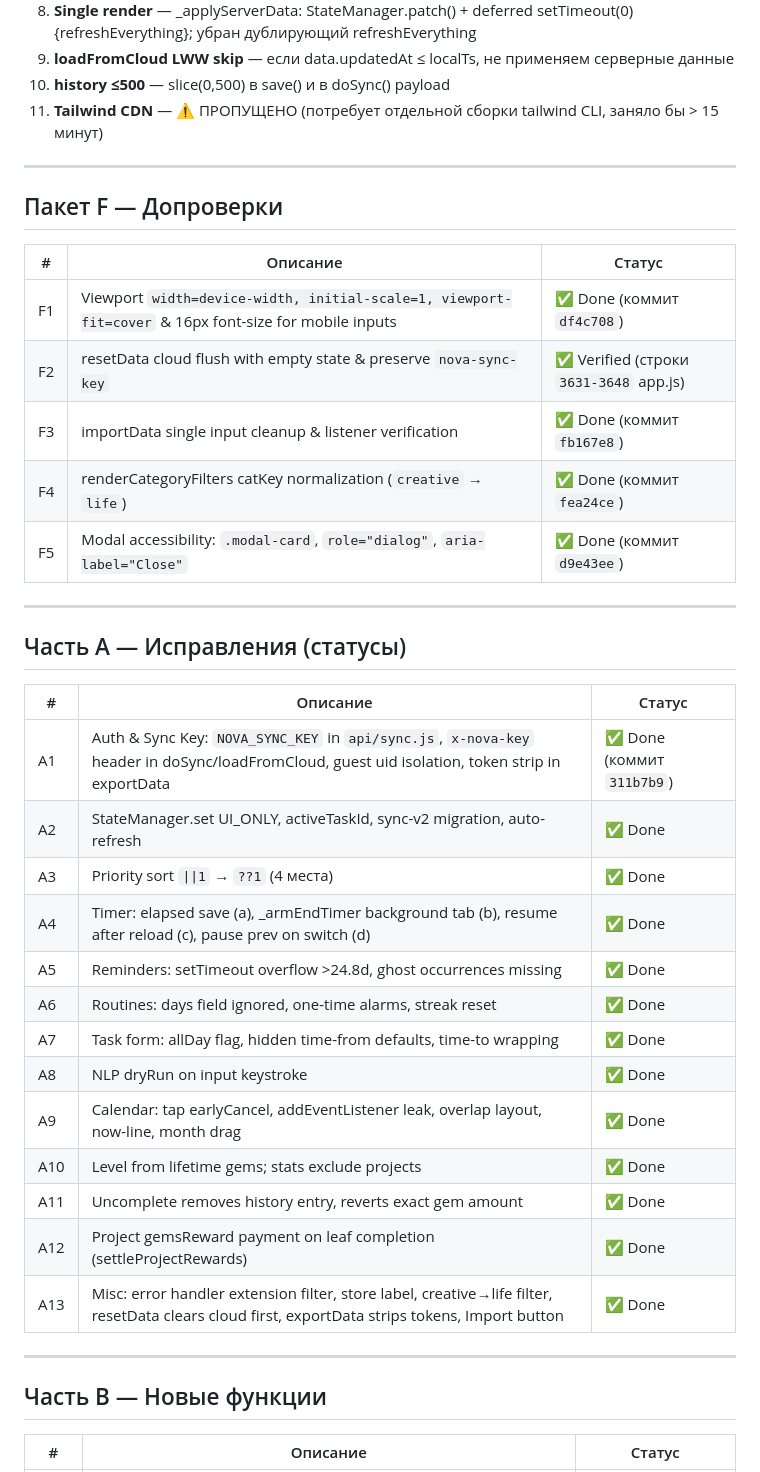
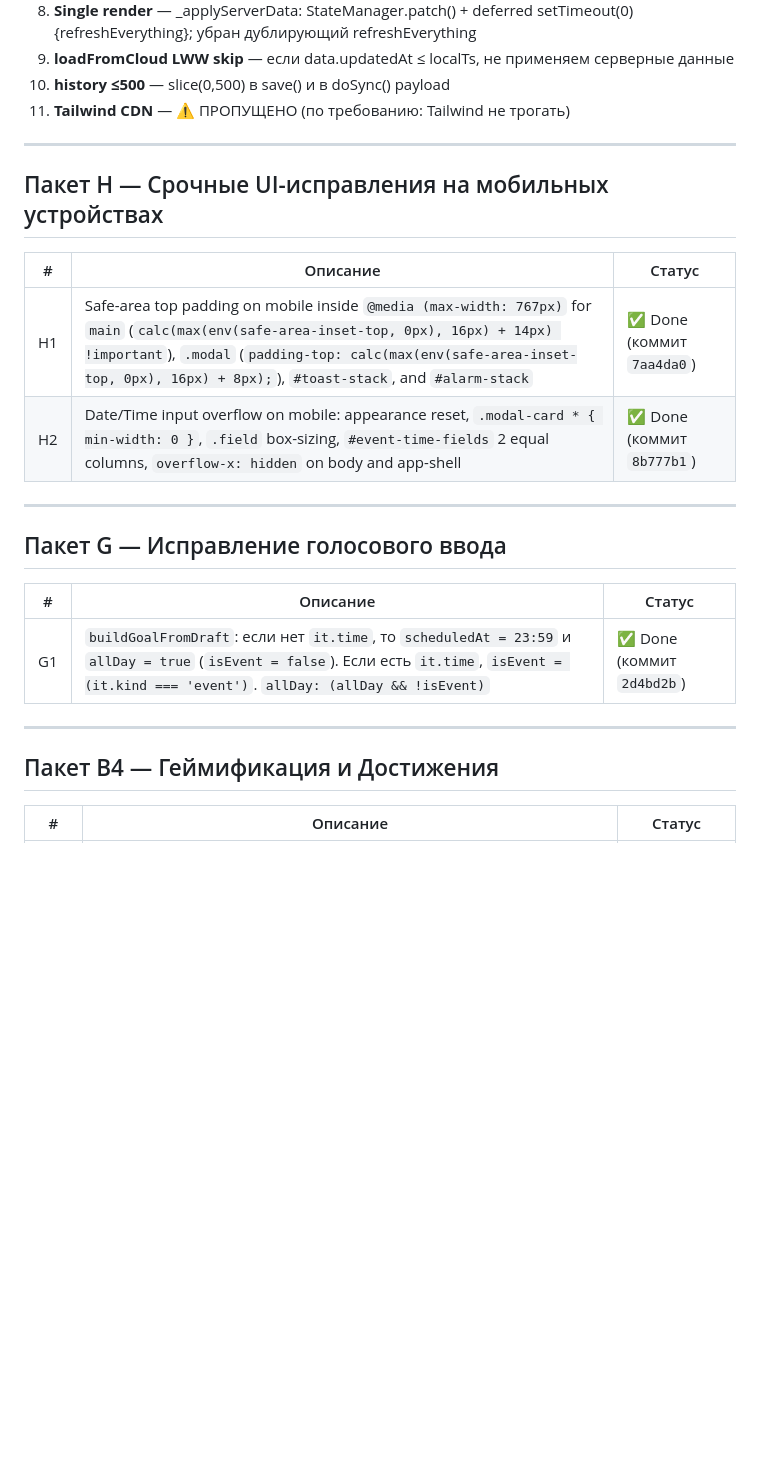
Before and after one commit to cernaloid-ux/goal-tracker-pwa, a Markdown page: NEXT_STEPS.md, the part around one of its changes. GitHub-like rendering; blank space fills up the shorter version.

```diff
--- a/NEXT_STEPS.md
+++ b/NEXT_STEPS.md
@@ -14,43 +14,28 @@
 8. **Single render** — _applyServerData: StateManager.patch() + deferred setTimeout(0){refreshEverything}; убран дублирующий refreshEverything
 9. **loadFromCloud LWW skip** — если data.updatedAt ≤ localTs, не применяем серверные данные
 10. **history ≤500** — slice(0,500) в save() и в doSync() payload
-11. **Tailwind CDN** — ⚠️ ПРОПУЩЕНО (потребует отдельной сборки tailwind CLI, заняло бы > 15 минут)
+11. **Tailwind CDN** — ⚠️ ПРОПУЩЕНО (по требованию: Tailwind не трогать)
 
 ---
 
-## Пакет F — Допроверки
+## Пакет H — Срочные UI-исправления на мобильных устройствах
 
 | # | Описание | Статус |
 |---|----------|--------|
-| F1 | Viewport `width=device-width, initial-scale=1, viewport-fit=cover` & 16px font-size for mobile inputs | ✅ Done (коммит `df4c708`) |
-| F2 | resetData cloud flush with empty state & preserve `nova-sync-key` | ✅ Verified (строки `3631-3648` app.js) |
-| F3 | importData single input cleanup & listener verification | ✅ Done (коммит `fb167e8`) |
-| F4 | renderCategoryFilters catKey normalization (`creative` → `life`) | ✅ Done (коммит `fea24ce`) |
-| F5 | Modal accessibility: `.modal-card`, `role="dialog"`, `aria-label="Close"` | ✅ Done (коммит `d9e43ee`) |
+| H1 | Safe-area top padding on mobile inside `@media (max-width: 767px)` for `main` (`calc(max(env(safe-area-inset-top, 0px), 16px) + 14px) !important`), `.modal` (`padding-top: calc(max(env(safe-area-inset-top, 0px), 16px) + 8px);`), `#toast-stack`, and `#alarm-stack` | ✅ Done (коммит `7aa4da0`) |
+| H2 | Date/Time input overflow on mobile: appearance reset, `.modal-card * { min-width: 0 }`, `.field` box-sizing, `#event-time-fields` 2 equal columns, `overflow-x: hidden` on body and app-shell | ✅ Done (коммит `8b777b1`) |
 
 ---
 
-## Часть A — Исправления (статусы)
+## Пакет G — Исправление голосового ввода
 
 | # | Описание | Статус |
 |---|----------|--------|
-| A1 | Auth & Sync Key: `NOVA_SYNC_KEY` in `api/sync.js`, `x-nova-key` header in doSync/loadFromCloud, guest uid isolation, token strip in exportData | ✅ Done (коммит `311b7b9`) |
-| A2 | StateManager.set UI_ONLY, activeTaskId, sync-v2 migration, auto-refresh | ✅ Done |
-| A3 | Priority sort `\|\|1` → `??1` (4 места) | ✅ Done |
-| A4 | Timer: elapsed save (a), _armEndTimer background tab (b), resume after reload (c), pause prev on switch (d) | ✅ Done |
-| A5 | Reminders: setTimeout overflow >24.8d, ghost occurrences missing | ✅ Done |
-| A6 | Routines: days field ignored, one-time alarms, streak reset | ✅ Done |
-| A7 | Task form: allDay flag, hidden time-from defaults, time-to wrapping | ✅ Done |
-| A8 | NLP dryRun on input keystroke | ✅ Done |
-| A9 | Calendar: tap earlyCancel, addEventListener leak, overlap layout, now-line, month drag | ✅ Done |
-| A10 | Level from lifetime gems; stats exclude projects | ✅ Done |
-| A11 | Uncomplete removes history entry, reverts exact gem amount | ✅ Done |
-| A12 | Project gemsReward payment on leaf completion (settleProjectRewards) | ✅ Done |
-| A13 | Misc: error handler extension filter, store label, creative→life filter, resetData clears cloud first, exportData strips tokens, Import button | ✅ Done |
+| G1 | `buildGoalFromDraft`: если нет `it.time`, то `scheduledAt = 23:59` и `allDay = true` (`isEvent = false`). Если есть `it.time`, `isEvent = (it.kind === 'event')`. `allDay: (allDay && !isEvent)` | ✅ Done (коммит `2d4bd2b`) |
 
 ---
 
-## Часть B — Новые функции
+## Пакет B4 — Геймификация и Достижения
 
 | # | Описание | Статус |
 |---|----------|--------|
```
Also changed, not shown: other parts of NEXT_STEPS.md (+58 -29 lines).
